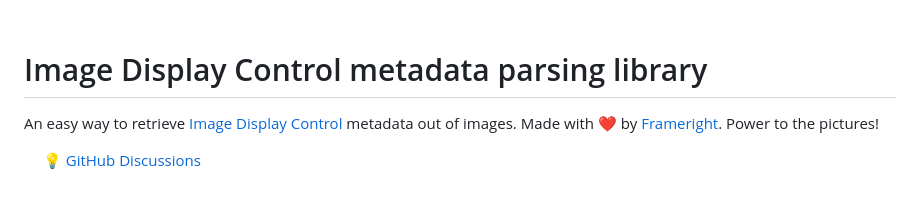
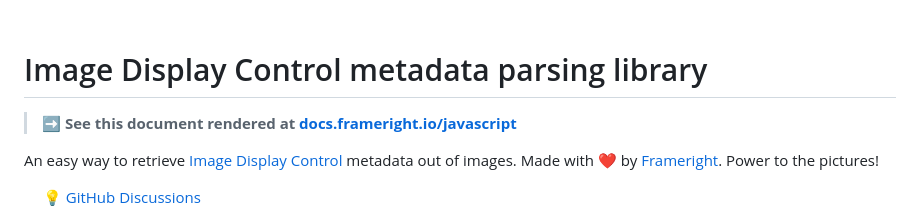
Before and after one commit to Frameright/image-display-control-metadata-parser, a Markdown page: README.md, the part around the change. Rendered like a GitHub page; blank space fills up the shorter version.

Commit message:
Add link to docs.frameright.io

```diff
--- a/README.md
+++ b/README.md
@@ -16,6 +16,8 @@ WARNINGS:
 -->
 
 # Image Display Control metadata parsing library
+
+> **➡️ See this document rendered at [docs.frameright.io/javascript](https://docs.frameright.io/javascript)**
 
 An easy way to retrieve [Image Display Control](https://frameright.io) metadata
 out of images. Made with :heart: by [Frameright](https://frameright.io). Power
```
